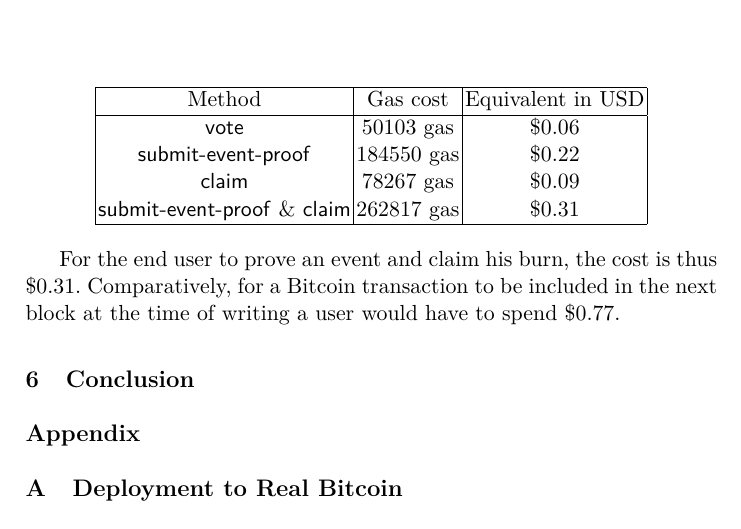
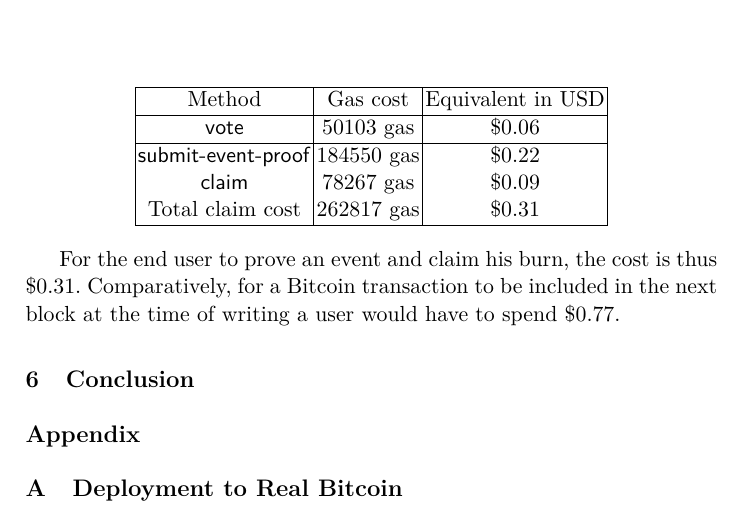
Before and after one commit to decrypto-org/burn-paper, a LaTeX paper (burn.tex, which reads empirical-results.tex): part of page 11 of 13, cut so that both start at the same text. Compiled offline with pdfLaTeX.

Commit message:
change table according to dionyziz' feedback

```diff
--- a/empirical-results.tex
+++ b/empirical-results.tex
@@ -23,10 +23,11 @@ Using prices at the time of writing, we obtain a median gas price of $6.9$ gwei
      \hline
      Method & Gas cost & Equivalent in USD \\
      \hline
-     \textsf{vote}                                 & 50103 gas  & $\$0.06$ \\
-     \textsf{submit-event-proof}                   & 184550 gas & $\$0.22$ \\
-     \textsf{claim}                                & 78267 gas  & $\$0.09$ \\
-     \textsf{submit-event-proof} \& \textsf{claim} & 262817 gas & $\$0.31$ \\
+     \textsf{vote}                  & 50103 gas  & $\$0.06$ \\
+     \hline
+     \textsf{submit-event-proof}    & 184550 gas & $\$0.22$ \\
+     \textsf{claim}                 & 78267 gas  & $\$0.09$ \\
+     Total claim cost               & 262817 gas & $\$0.31$ \\
      \hline
     \end{tabular}
 \end{center}
```
